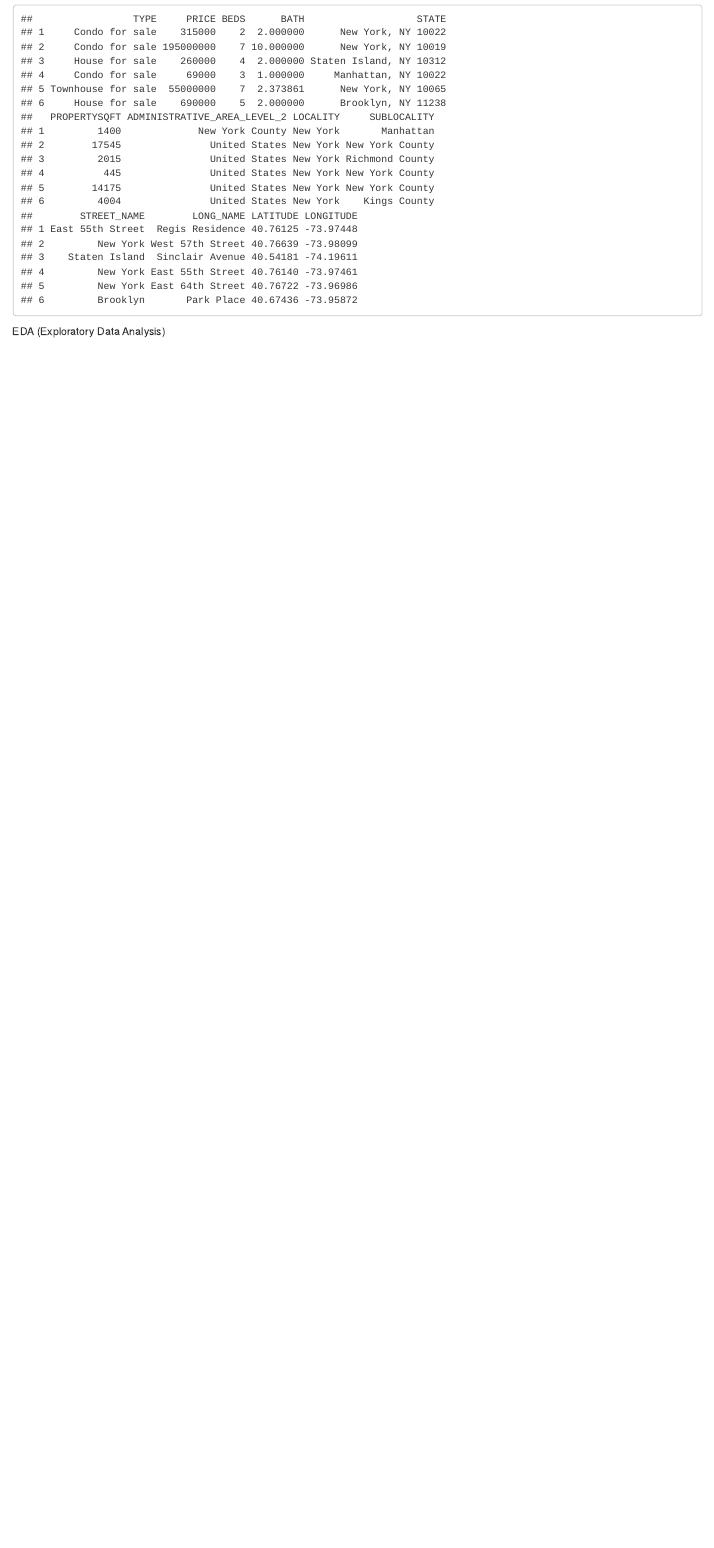
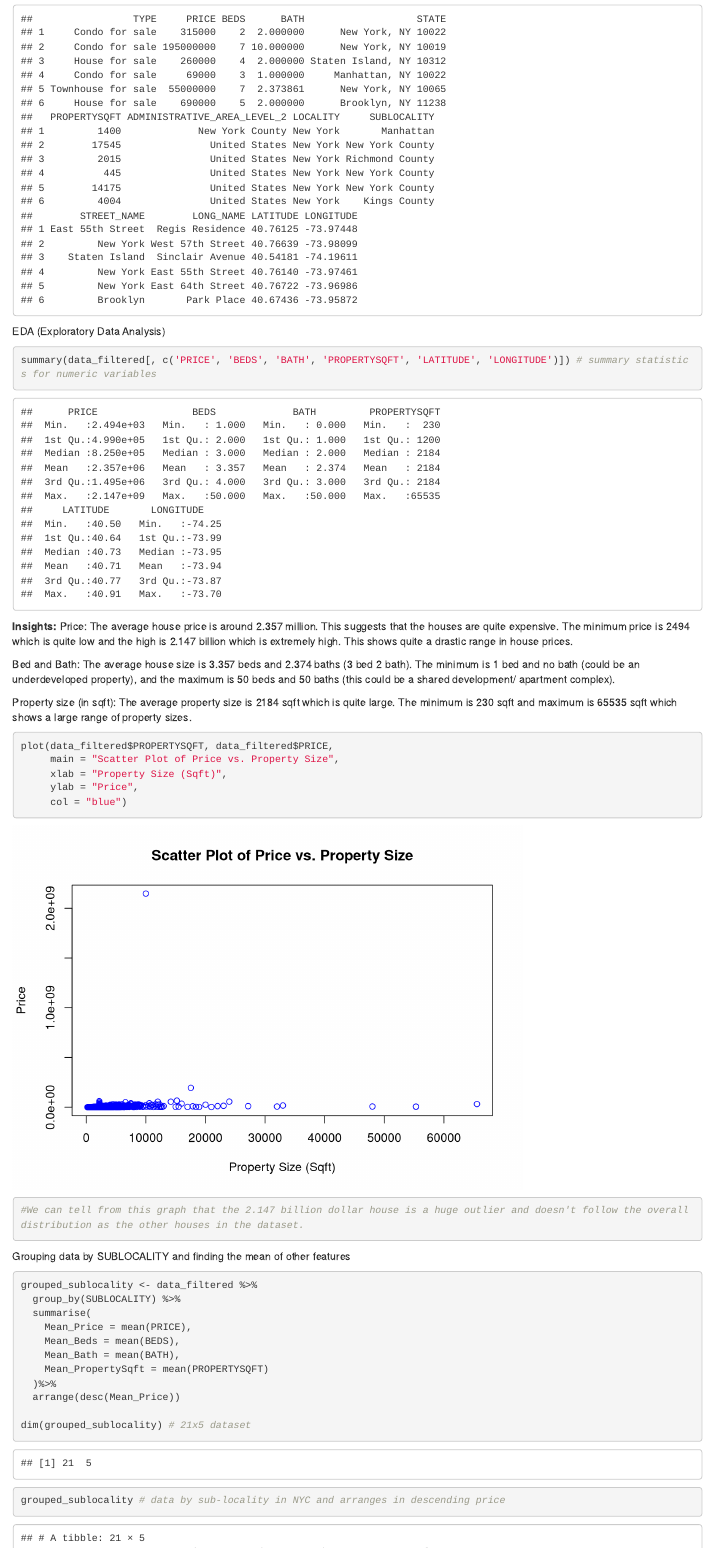
Before and after one commit to rguha13/NYC-Housing-prediction, an R Markdown document (Final_project.Rmd): the page in a window 1100 px wide, from 3550 px down. Rendered offline with R 4.5, knitr and Pandoc, with nearby package versions.

Commit message:
EDA plots

````diff
--- a/Final_project.Rmd
+++ b/Final_project.Rmd
@@ -62,5 +62,41 @@ head(data_filtered)
 
 EDA (Exploratory Data Analysis)
 ```{r}
+summary(data_filtered[, c('PRICE', 'BEDS', 'BATH', 'PROPERTYSQFT', 'LATITUDE', 'LONGITUDE')]) # summary statistics for numeric variables
+```
 
+**Insights:**
+Price:
+The average house price is around 2.357 million. This suggests that the houses are quite expensive. The minimum price is 2494 which is quite low and the high is 2.147 billion which is extremely high. This shows quite a drastic range in house prices.
+
+Bed and Bath:
+The average house size is 3.357 beds and 2.374 baths (3 bed 2 bath). The minimum is 1 bed and no bath (could be an underdeveloped property), and the maximum is 50 beds and 50 baths (this could be a shared development/ apartment complex).
+
+Property size (in sqft):
+The average property size is 2184 sqft which is quite large. The minimum is 230 sqft and maximum is 65535 sqft which shows a large range of property sizes.
+
+```{r}
+plot(data_filtered$PROPERTYSQFT, data_filtered$PRICE,
+     main = "Scatter Plot of Price vs. Property Size",
+     xlab = "Property Size (Sqft)",
+     ylab = "Price",
+     col = "blue")
+
+#We can tell from this graph that the 2.147 billion dollar house is a huge outlier and doesn't follow the overall distribution as the other houses in the dataset.
 ```
+
+Grouping data by SUBLOCALITY and finding the mean of other features
+```{r}
+grouped_sublocality <- data_filtered %>%
+  group_by(SUBLOCALITY) %>%
+  summarise(
+    Mean_Price = mean(PRICE),
+    Mean_Beds = mean(BEDS),
+    Mean_Bath = mean(BATH),
+    Mean_PropertySqft = mean(PROPERTYSQFT)
+  )%>%
+  arrange(desc(Mean_Price))
+
+dim(grouped_sublocality) # 21x5 dataset
+
+grouped_sublocality # data by sub-locality in NYC and arranges in descending price
````
Also changed, not shown: Final_project.Rmd (32 more changed lines).
